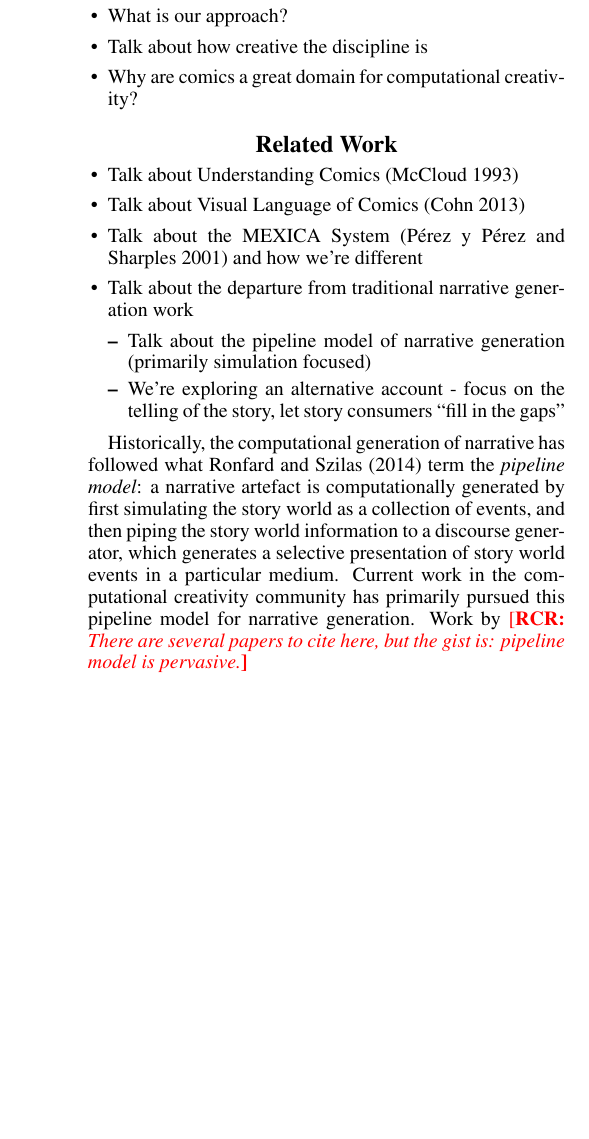
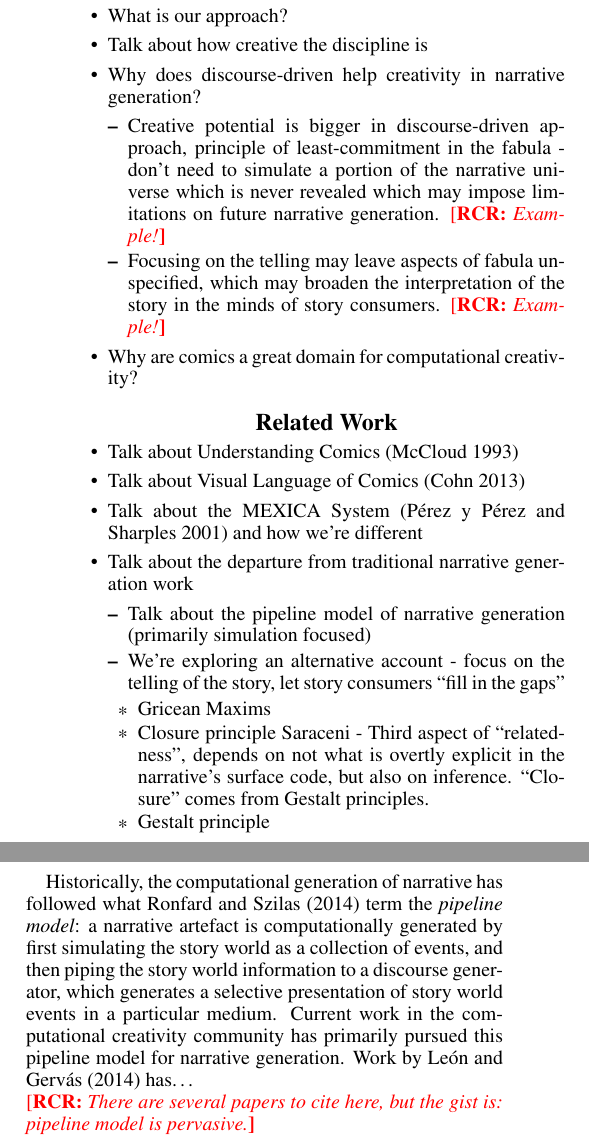
Before and after one commit to chrisamaphone/comicgen, a LaTeX paper (iccc/main.tex, which reads iccc/introduction.tex, iccc/relatedwork.tex): part of one column of the page before the commit and two parts of the columns of page 1 of 2 after it, the two joined at a grey line, cut so that both start at the same text, the shorter picture padded with empty space. Compiled offline with pdfLaTeX.

Commit message:
Notes from meeting.

```diff
--- a/iccc/introduction.tex
+++ b/iccc/introduction.tex
@@ -6,6 +6,18 @@
 	\item What are we trying to do?
 	\item What is our approach?
 	\item Talk about how creative the discipline is
+	\item Why does discourse-driven help creativity in narrative generation?
+		\begin{itemize}
+			\item Creative potential is bigger in discourse-driven approach, principle
+			of least-commitment in the fabula - don't need to simulate a portion of
+			the narrative universe which is never revealed which may impose limitations
+			on future narrative generation. \note{RCR}{Example!}
+
+			\item Focusing on the telling may leave aspects of fabula unspecified, which
+			may broaden the interpretation of the story in the minds of story consumers.
+			\note{RCR}{Example!}
+		\end{itemize}
 	\item Why are comics a great domain for computational creativity?
 
+
 \end{itemize}
--- a/iccc/relatedwork.tex
+++ b/iccc/relatedwork.tex
@@ -16,15 +16,30 @@
 		simulation focused)
 		\item We're exploring an alternative account -
 		focus on the telling of the story, let story consumers ``fill in the gaps''
+
+		\begin{itemize}
+			\item Gricean Maxims
+			\item Closure principle Saraceni - Third aspect of ``relatedness'',
+			depends on not what is overtly explicit in the narrative's surface
+			code, but also on inference.  ``Closure'' comes from Gestalt principles.
+			\item Gestalt principle
+	\end{itemize}
 	\end{itemize}
 
 \end{itemize}
 
 
 
-Historically, the computational generation of narrative has followed what \citeA{ronfard2014story} term the \emph{pipeline model}: a narrative artefact is computationally generated by first simulating the story world as a collection of events, and then piping the story world information to a discourse generator, which generates a selective presentation of story world events in a particular medium. Current work in the computational creativity community has primarily pursued this pipeline model for narrative generation. Work by \note{RCR}{There are several papers to cite here, but the gist is: pipeline model is pervasive.}
+Historically, the computational generation of narrative has followed what \citeA{ronfard2014story} term the \emph{pipeline model}: a narrative artefact is computationally generated by first simulating the story world as a collection of events, and then piping the story world information to a discourse generator, which generates a selective presentation of story world events in a particular medium. Current work in the computational creativity community has primarily pursued this pipeline model for narrative generation. Work by \citeA{leon2014creativity} has\ldots
 
-As \citeauthor{ronfard2014story} argue, the pipeline model is neither \emph{necessary} nor \emph{sufficient} for the successful generation of narrative structure, but rather represents one paradigm of narrative generation.  \note{RCR}{Present one example of why it's not necessary, and one example of why it's not sufficient.}
+
+
+\note{RCR}{There are several papers to cite here, but the gist is: pipeline model is pervasive.}
+
+As \citeauthor{ronfard2014story} argue, the pipeline model is neither \emph{necessary} nor \emph{sufficient} for the successful generation of narrative structure, but rather represents one paradigm of narrative generation.
+
+
+  \note{RCR}{Present one example of why it's not necessary, and one example of why it's not sufficient.}
 
 
 Our work presents a departure from the pipeline model, opting instead for a \emph{discourse-first approach to narrative generation}. In this model, the story world is simulated inasmuch as is necessary to support the telling of story events in the discourse. The work we present here is a first step in this discourse-driven model, focused on understanding how the discourse of visual language narratives enforces constraints on the underlying story worlds they represent, and how these can further guide subsequent choices for discursive presentation.
```
Also changed, not shown: iccc/main.bib (+7 -0 lines), iccc/main.pdf.
